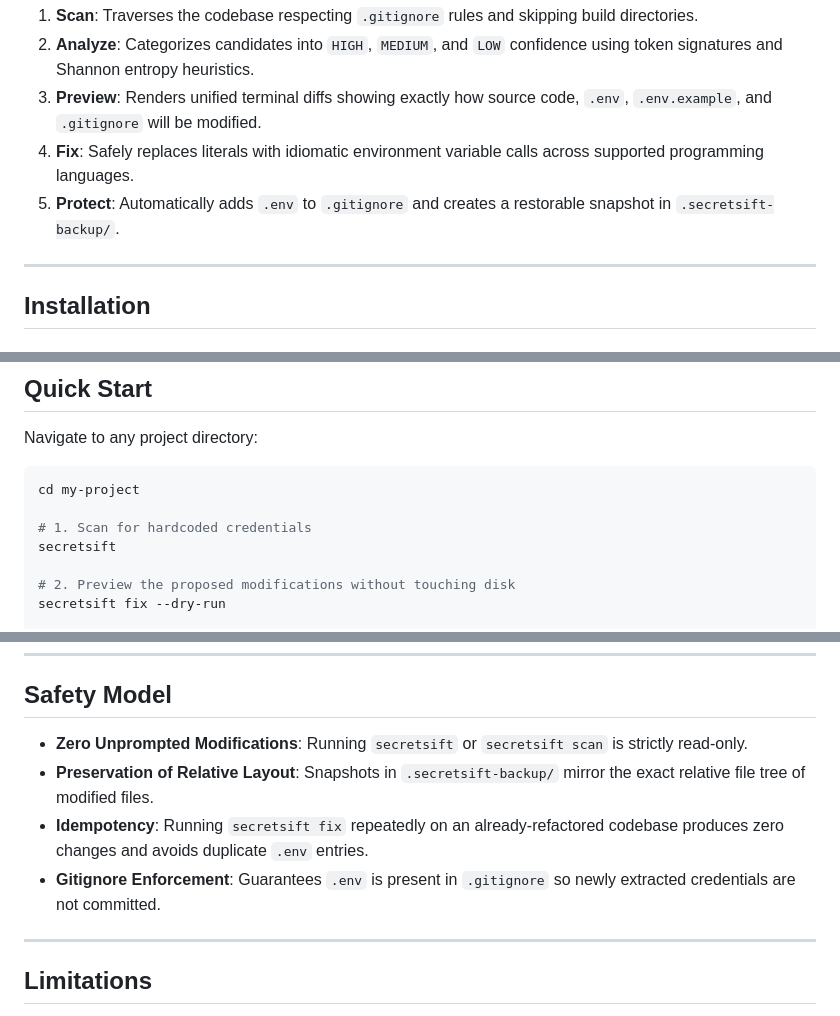
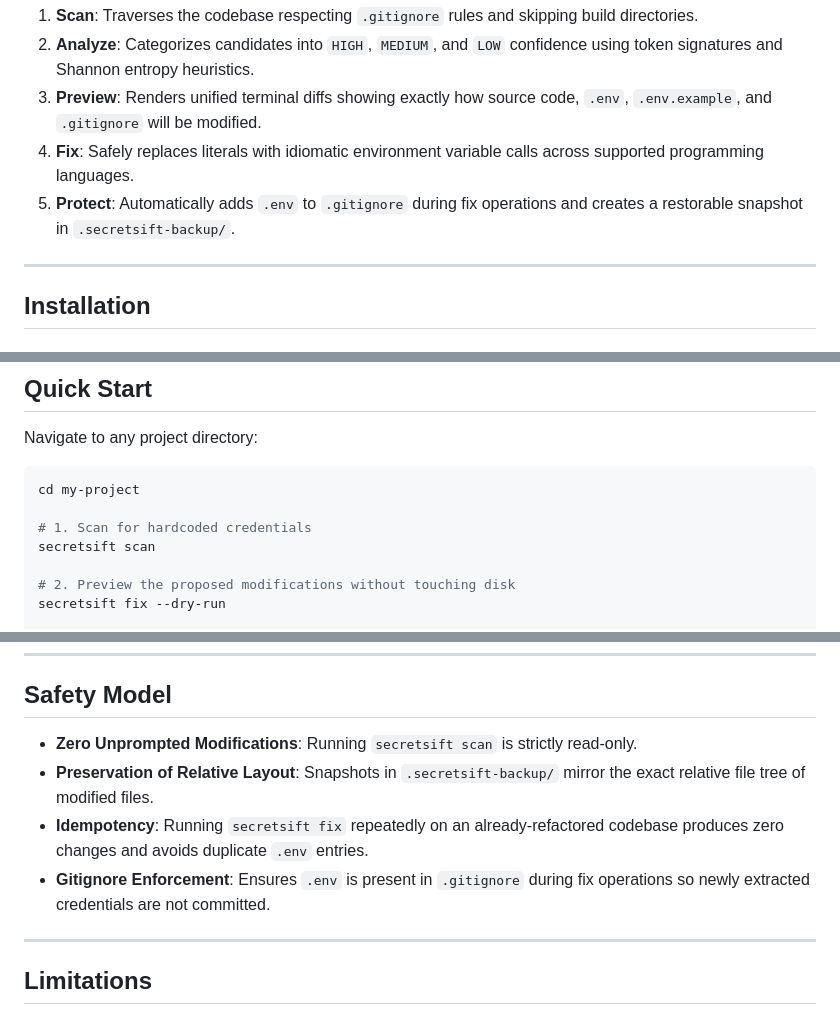
Before and after one commit to Raine-oss/SecretSift, a Markdown page: README.md, 3 parts joined by grey strips. Rendered like a GitHub page.

Commit message:
docs: clarify scan command consistency and calibrate safety claims

```diff
--- a/README.md
+++ b/README.md
@@ -25,7 +25,7 @@ SecretSift provides an automated refactoring pipeline:
 2. **Analyze**: Categorizes candidates into `HIGH`, `MEDIUM`, and `LOW` confidence using token signatures and Shannon entropy heuristics.
 3. **Preview**: Renders unified terminal diffs showing exactly how source code, `.env`, `.env.example`, and `.gitignore` will be modified.
 4. **Fix**: Safely replaces literals with idiomatic environment variable calls across supported programming languages.
-5. **Protect**: Automatically adds `.env` to `.gitignore` and creates a restorable snapshot in `.secretsift-backup/`.
+5. **Protect**: Automatically adds `.env` to `.gitignore` during fix operations and creates a restorable snapshot in `.secretsift-backup/`.
 
 ---
 
@@ -70,7 +70,7 @@ Navigate to any project directory:
 cd my-project
 
 # 1. Scan for hardcoded credentials
-secretsift
+secretsift scan
 
 # 2. Preview the proposed modifications without touching disk
 secretsift fix --dry-run
@@ -212,10 +212,10 @@ secretsift check .
 
 ## Safety Model
 
-- **Zero Unprompted Modifications**: Running `secretsift` or `secretsift scan` is strictly read-only.
+- **Zero Unprompted Modifications**: Running `secretsift scan` is strictly read-only.
 - **Preservation of Relative Layout**: Snapshots in `.secretsift-backup/` mirror the exact relative file tree of modified files.
 - **Idempotency**: Running `secretsift fix` repeatedly on an already-refactored codebase produces zero changes and avoids duplicate `.env` entries.
-- **Gitignore Enforcement**: Guarantees `.env` is present in `.gitignore` so newly extracted credentials are not committed.
+- **Gitignore Enforcement**: Ensures `.env` is present in `.gitignore` during fix operations so newly extracted credentials are not committed.
 
 ---
 
```
